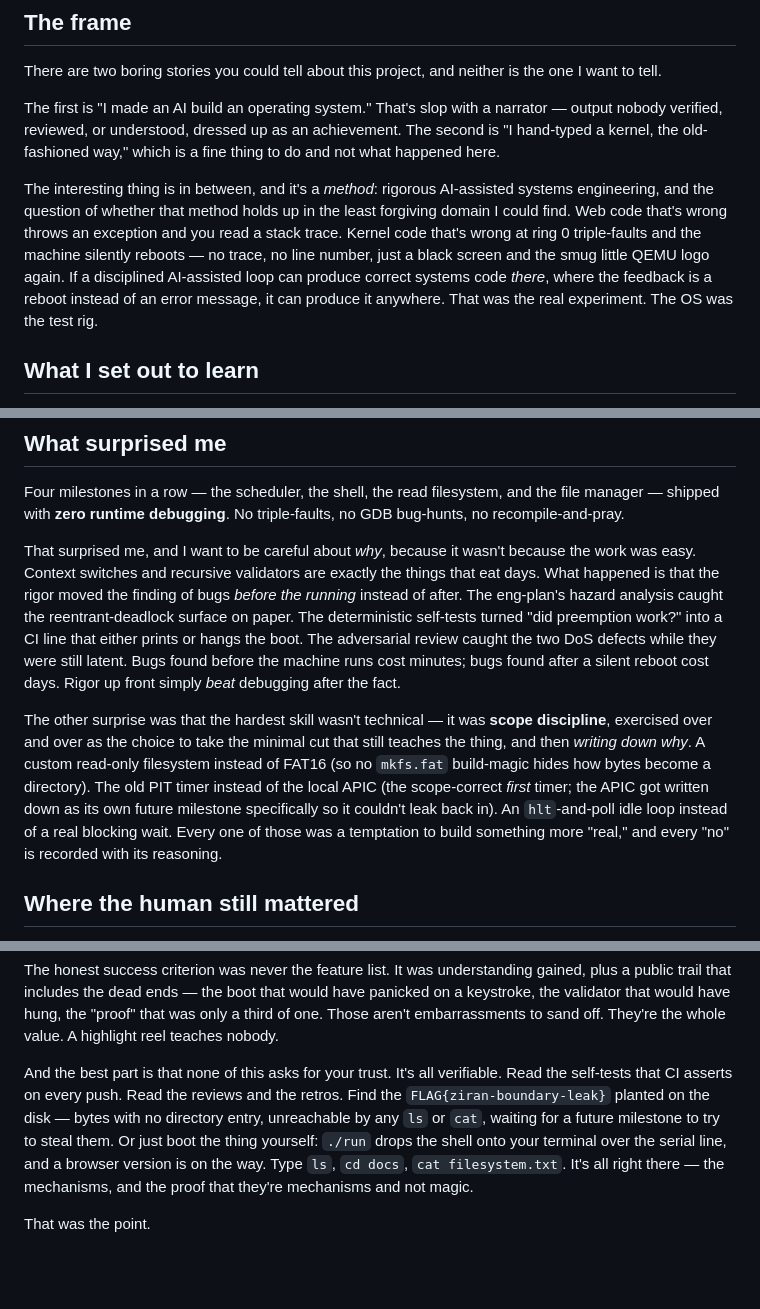
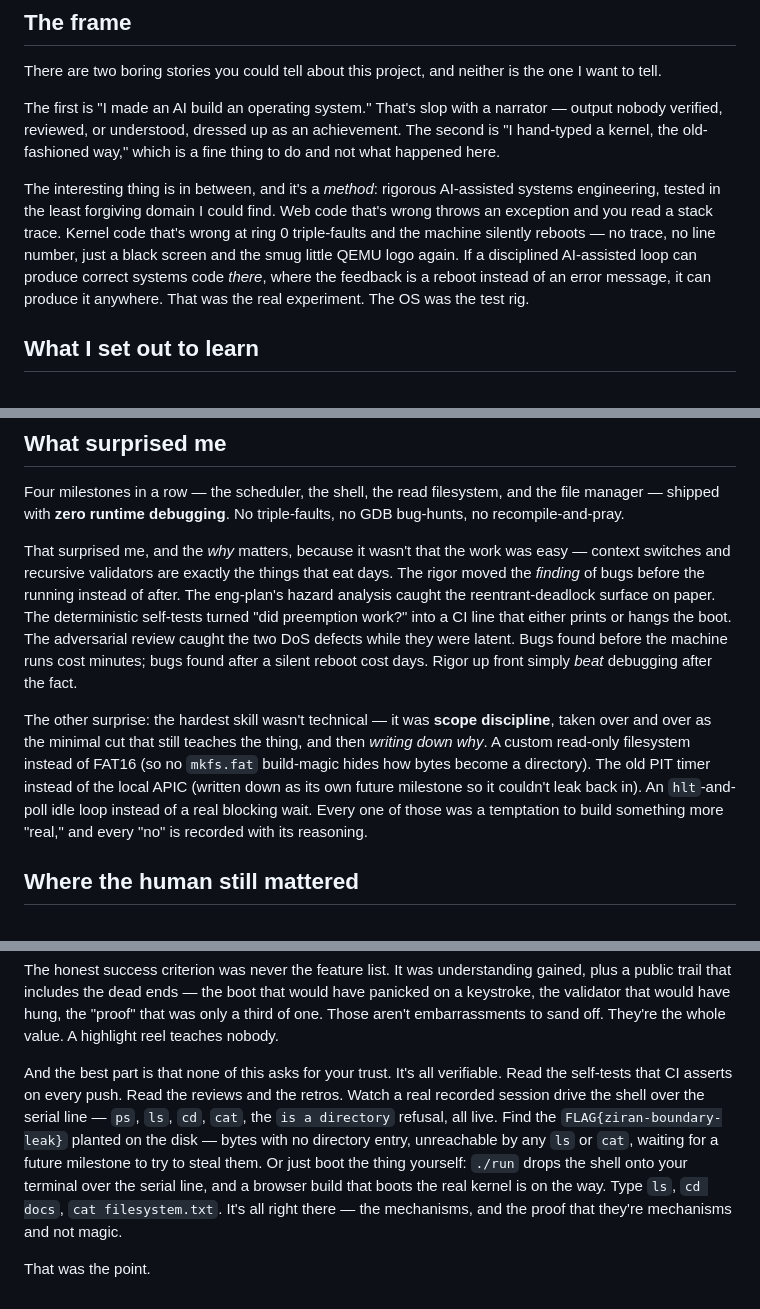
Before and after one commit to kenlacroix/ZiranOS, a Markdown page: docs/blog/a-what-i-learned-building-an-os-with-ai.md, 3 parts joined by grey strips. Drawn GitHub-style; blank space fills up the shorter version.

```diff
--- a/docs/blog/a-what-i-learned-building-an-os-with-ai.md
+++ b/docs/blog/a-what-i-learned-building-an-os-with-ai.md
@@ -16,14 +16,13 @@ achievement. The second is "I hand-typed a kernel, the old-fashioned way," which
 is a fine thing to do and not what happened here.
 
 The interesting thing is in between, and it's a *method*: rigorous
-AI-assisted systems engineering, and the question of whether that method holds
-up in the least forgiving domain I could find. Web code that's wrong throws an
-exception and you read a stack trace. Kernel code that's wrong at ring 0
-triple-faults and the machine silently reboots — no trace, no line number, just
-a black screen and the smug little QEMU logo again. If a disciplined AI-assisted
-loop can produce correct systems code *there*, where the feedback is a reboot
-instead of an error message, it can produce it anywhere. That was the real
-experiment. The OS was the test rig.
+AI-assisted systems engineering, tested in the least forgiving domain I could
+find. Web code that's wrong throws an exception and you read a stack trace.
+Kernel code that's wrong at ring 0 triple-faults and the machine silently
+reboots — no trace, no line number, just a black screen and the smug little QEMU
+logo again. If a disciplined AI-assisted loop can produce correct systems code
+*there*, where the feedback is a reboot instead of an error message, it can
+produce it anywhere. That was the real experiment. The OS was the test rig.
 
 ## What I set out to learn
 
@@ -125,25 +124,24 @@ Four milestones in a row — the scheduler, the shell, the read filesystem, and
 the file manager — shipped with **zero runtime debugging**. No triple-faults, no
 GDB bug-hunts, no recompile-and-pray.
 
-That surprised me, and I want to be careful about *why*, because it wasn't
-because the work was easy. Context switches and recursive validators are exactly
-the things that eat days. What happened is that the rigor moved the finding of
-bugs *before the running* instead of after. The eng-plan's hazard analysis
-caught the reentrant-deadlock surface on paper. The deterministic self-tests
-turned "did preemption work?" into a CI line that either prints or hangs the
-boot. The adversarial review caught the two DoS defects while they were still
-latent. Bugs found before the machine runs cost minutes; bugs found after a
-silent reboot cost days. Rigor up front simply *beat* debugging after the fact.
+That surprised me, and the *why* matters, because it wasn't that the work was
+easy — context switches and recursive validators are exactly the things that eat
+days. The rigor moved the *finding* of bugs before the running instead of after.
+The eng-plan's hazard analysis caught the reentrant-deadlock surface on paper.
+The deterministic self-tests turned "did preemption work?" into a CI line that
+either prints or hangs the boot. The adversarial review caught the two DoS
+defects while they were latent. Bugs found before the machine runs cost minutes;
+bugs found after a silent reboot cost days. Rigor up front simply *beat*
+debugging after the fact.
 
-The other surprise was that the hardest skill wasn't technical — it was **scope
-discipline**, exercised over and over as the choice to take the minimal cut that
-still teaches the thing, and then *writing down why*. A custom read-only
+The other surprise: the hardest skill wasn't technical — it was **scope
+discipline**, taken over and over as the minimal cut that still teaches the
+thing, and then *writing down why*. A custom read-only
 filesystem instead of FAT16 (so no `mkfs.fat` build-magic hides how bytes become
-a directory). The old PIT timer instead of the local APIC (the scope-correct
-*first* timer; the APIC got written down as its own future milestone
-specifically so it couldn't leak back in). An `hlt`-and-poll idle loop instead
-of a real blocking wait. Every one of those was a temptation to build something
-more "real," and every "no" is recorded with its reasoning.
+a directory). The old PIT timer instead of the local APIC (written down as its own
+future milestone so it couldn't leak back in). An `hlt`-and-poll idle loop
+instead of a real blocking wait. Every one of those was a temptation to build
+something more "real," and every "no" is recorded with its reasoning.
 
 ## Where the human still mattered
 
@@ -176,11 +174,13 @@ the whole value. A highlight reel teaches nobody.
 
 And the best part is that none of this asks for your trust. It's all verifiable.
 Read the self-tests that CI asserts on every push. Read the reviews and the
-retros. Find the `FLAG{ziran-boundary-leak}` planted on the disk — bytes with no
-directory entry, unreachable by any `ls` or `cat`, waiting for a future
-milestone to try to steal them. Or just boot the thing yourself: `./run` drops
-the shell onto your terminal over the serial line, and a browser version is on
-the way. Type `ls`, `cd docs`, `cat filesystem.txt`. It's all right there — the
-mechanisms, and the proof that they're mechanisms and not magic.
+retros. Watch a real recorded session drive the shell over the serial line —
+`ps`, `ls`, `cd`, `cat`, the `is a directory` refusal, all live. Find the
+`FLAG{ziran-boundary-leak}` planted on the disk — bytes with no directory entry,
+unreachable by any `ls` or `cat`, waiting for a future milestone to try to steal
+them. Or just boot the thing yourself: `./run` drops the shell onto your
+terminal over the serial line, and a browser build that boots the real kernel is
+on the way. Type `ls`, `cd docs`, `cat filesystem.txt`. It's all right there —
+the mechanisms, and the proof that they're mechanisms and not magic.
 
 That was the point.
```
Also changed, not shown: other parts of docs/blog/a-what-i-learned-building-an-os-with-ai.md (+1 -1 lines), docs/planning/milestone-13-eng-plan.md (added, +408 -0 lines).
